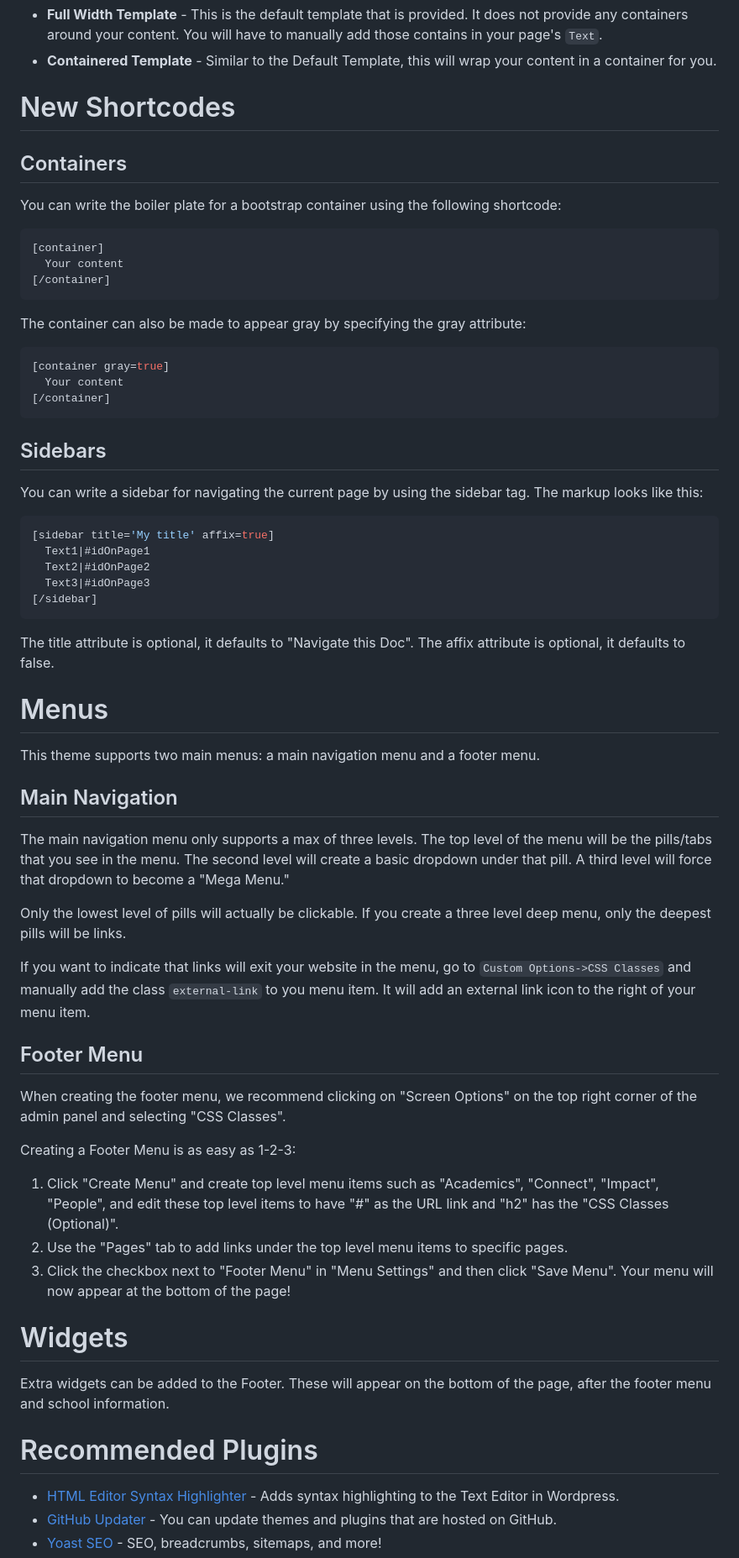
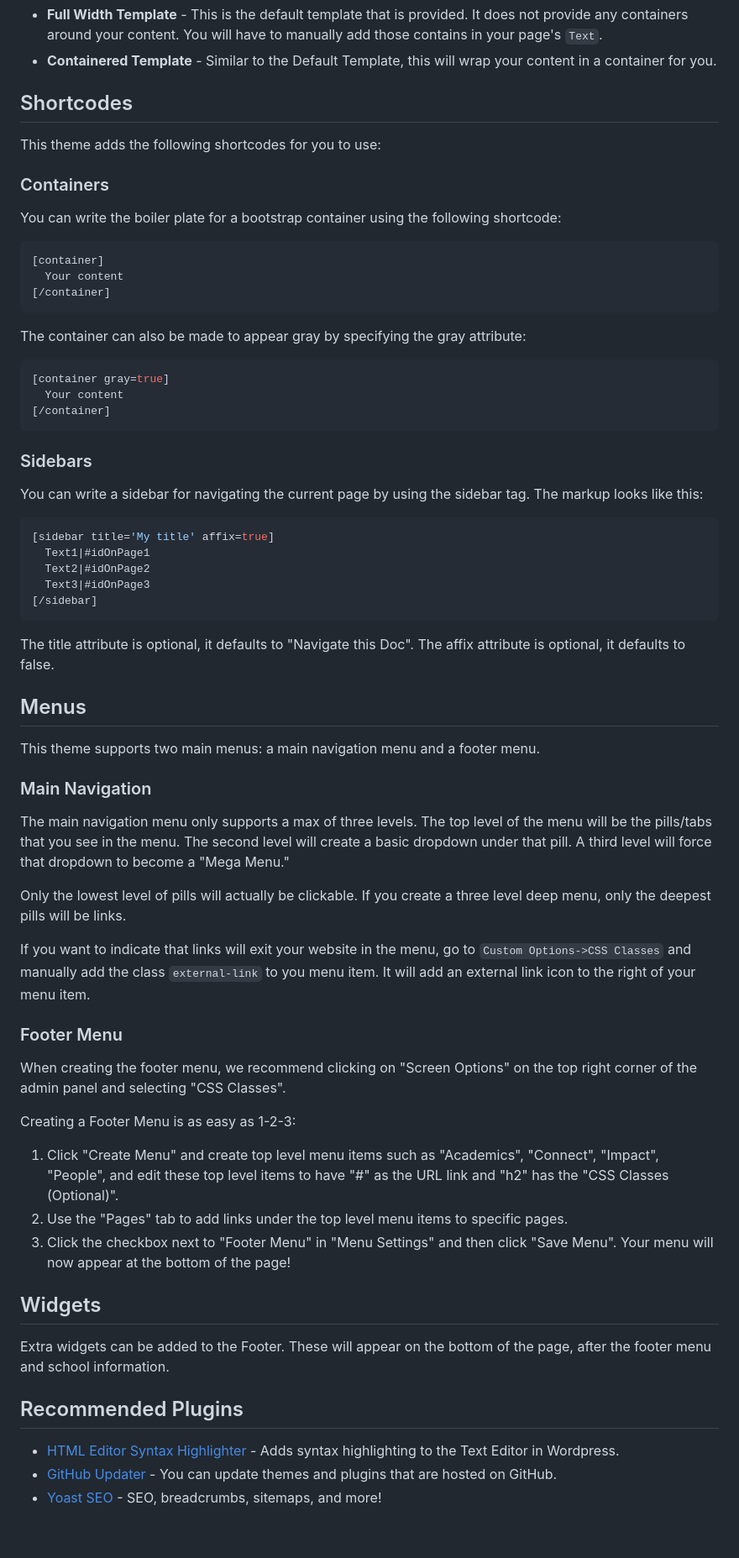
Before and after one commit to gios-asu/ASU-Web-Standards-Wordpress-Theme, a Markdown page: README.md, the part around the change printed below. Shown: that part at 84% size. Drawn GitHub-style; blank space fills up the shorter version.

````diff
--- a/README.md
+++ b/README.md
@@ -113,9 +122,11 @@ When editting a page, you can set the page template by going to the `Page Attrib
 - **Full Width Template** - This is the default template that is provided. It does not provide any containers around your content.  You will have to manually add those contains in your page's `Text`.
 - **Containered Template** - Similar to the Default Template, this will wrap your content in a container for you.
 
-# New Shortcodes
+## Shortcodes
 
-## Containers
+This theme adds the following shortcodes for you to use:
+
+### Containers
 
 You can write the boiler plate for a bootstrap container using the following shortcode:
 
@@ -133,7 +144,7 @@ The container can also be made to appear gray by specifying the gray attribute:
 [/container]
 ```
 
-## Sidebars
+### Sidebars
 
 You can write a sidebar for navigating the current page by using the sidebar tag.  The markup looks like this:
 
@@ -148,11 +159,11 @@ You can write a sidebar for navigating the current page by using the sidebar tag
 The title attribute is optional, it defaults to "Navigate this Doc". The affix
 attribute is optional, it defaults to false.
 
-# Menus
+## Menus
 
 This theme supports two main menus: a main navigation menu and a footer menu.
 
-## Main Navigation
+### Main Navigation
 
 The main navigation menu only supports a max of three levels.  The top level
 of the menu will be the pills/tabs that you see in the menu. The second level will
@@ -163,7 +174,7 @@ Only the lowest level of pills will actually be clickable. If you create a three
 
 If you want to indicate that links will exit your website in the menu, go to `Custom Options->CSS Classes` and manually add the class `external-link` to you menu item.  It will add an external link icon to the right of your menu item.
 
-## Footer Menu
+### Footer Menu
 
 When creating the footer menu, we recommend clicking on "Screen Options" on the top right corner of the admin panel and selecting "CSS Classes".
 
@@ -173,11 +184,11 @@ Creating a Footer Menu is as easy as 1-2-3:
 2. Use the "Pages" tab to add links under the top level menu items to specific pages.
 3.  Click the checkbox next to "Footer Menu" in "Menu Settings" and then click "Save Menu". Your menu will now appear at the bottom of the page!
 
-# Widgets
+## Widgets
 
 Extra widgets can be added to the Footer.  These will appear on the bottom of the page, after the footer menu and school information.
 
-# Recommended Plugins
+## Recommended Plugins
 
 - [HTML Editor Syntax Highlighter](https://wordpress.org/plugins/html-editor-syntax-highlighter/) - Adds syntax highlighting to the Text Editor in Wordpress.
 - [GitHub Updater](https://github.com/afragen/github-updater) - You can update themes and plugins that are hosted on GitHub.
````
Also changed, not shown: other parts of README.md (+16 -7 lines), documentation/images/hero.png (added).
